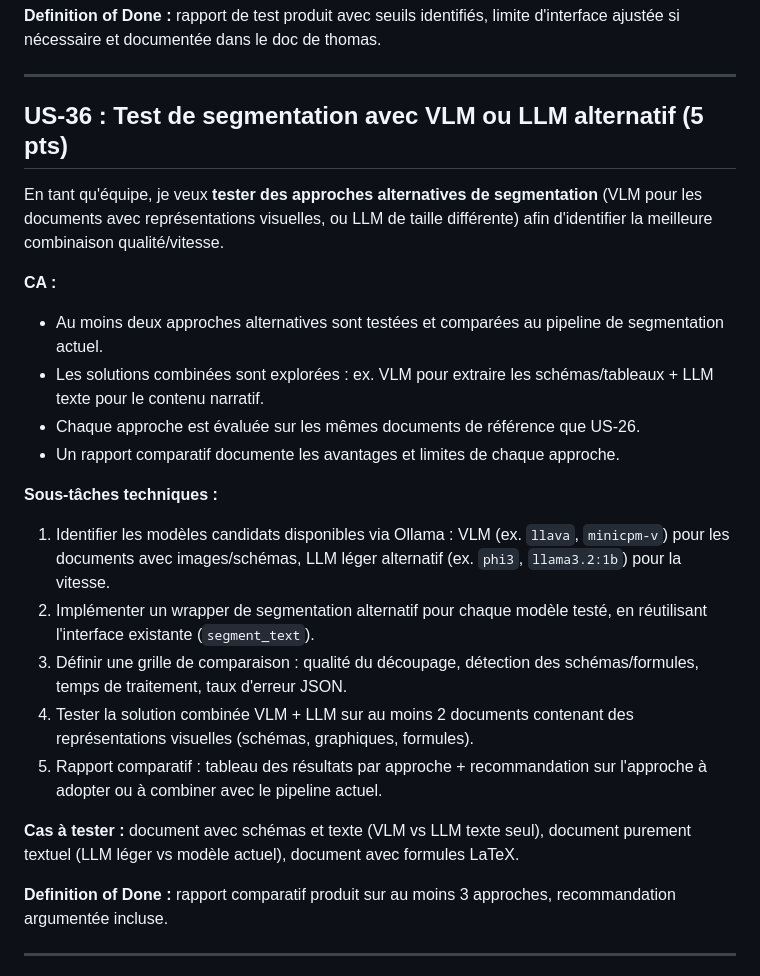
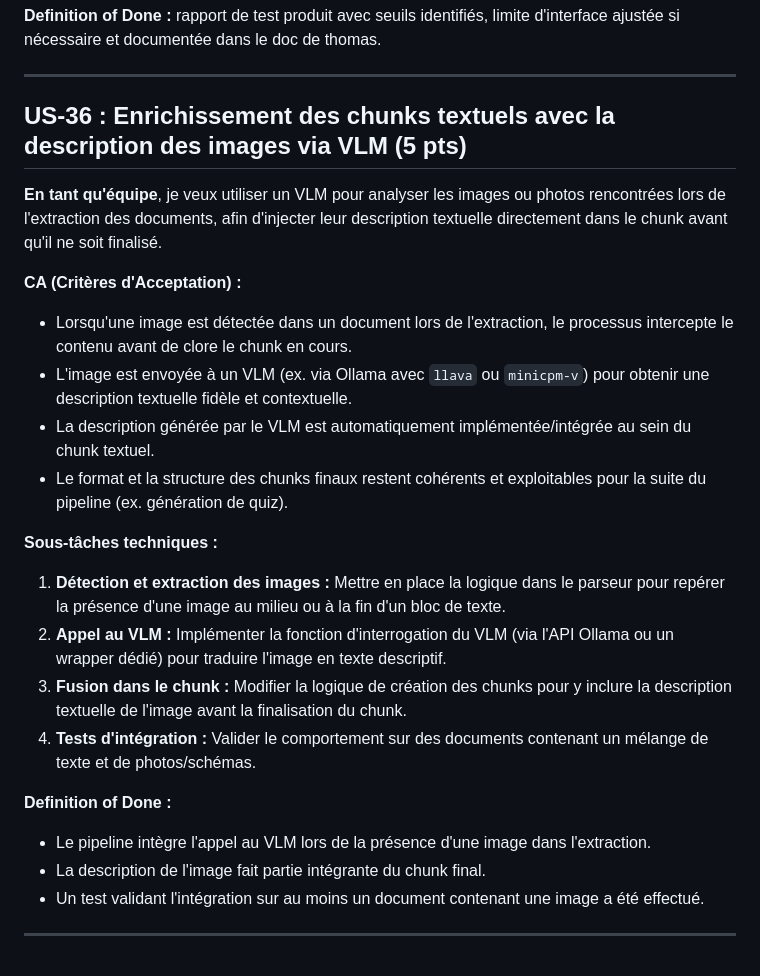
Before and after one commit to armandddev/11_Doc2Quiz, a Markdown page: docs/monitoring/sprint-03.md, the part around the change. Drawn GitHub-style.

Commit message:
docs: monitoring

```diff
--- a/docs/monitoring/sprint-03.md
+++ b/docs/monitoring/sprint-03.md
@@ -273,28 +273,28 @@ En tant qu'équipe, je veux **déterminer la taille maximale de document qui pro
 
 ---
 
-## US-36 : Test de segmentation avec VLM ou LLM alternatif (5 pts)
+## US-36 : Enrichissement des chunks textuels avec la description des images via VLM (5 pts)
 
-En tant qu'équipe, je veux **tester des approches alternatives de segmentation** (VLM pour les documents avec représentations visuelles, ou LLM de taille différente) afin d'identifier la meilleure combinaison qualité/vitesse.
+**En tant qu'équipe**, je veux utiliser un VLM pour analyser les images ou photos rencontrées lors de l'extraction des documents, afin d'injecter leur description textuelle directement dans le chunk avant qu'il ne soit finalisé.
 
-**CA :**
+**CA (Critères d'Acceptation) :**
 
-- Au moins deux approches alternatives sont testées et comparées au pipeline de segmentation actuel.
-- Les solutions combinées sont explorées : ex. VLM pour extraire les schémas/tableaux + LLM texte pour le contenu narratif.
-- Chaque approche est évaluée sur les mêmes documents de référence que US-26.
-- Un rapport comparatif documente les avantages et limites de chaque approche.
+- Lorsqu'une image est détectée dans un document lors de l'extraction, le processus intercepte le contenu avant de clore le chunk en cours.
+- L'image est envoyée à un VLM (ex. via Ollama avec `llava` ou `minicpm-v`) pour obtenir une description textuelle fidèle et contextuelle.
+- La description générée par le VLM est automatiquement implémentée/intégrée au sein du chunk textuel.
+- Le format et la structure des chunks finaux restent cohérents et exploitables pour la suite du pipeline (ex. génération de quiz).
 
 **Sous-tâches techniques :**
 
-1. Identifier les modèles candidats disponibles via Ollama : VLM (ex. `llava`, `minicpm-v`) pour les documents avec images/schémas, LLM léger alternatif (ex. `phi3`, `llama3.2:1b`) pour la vitesse.
-2. Implémenter un wrapper de segmentation alternatif pour chaque modèle testé, en réutilisant l'interface existante (`segment_text`).
-3. Définir une grille de comparaison : qualité du découpage, détection des schémas/formules, temps de traitement, taux d'erreur JSON.
-4. Tester la solution combinée VLM + LLM sur au moins 2 documents contenant des représentations visuelles (schémas, graphiques, formules).
-5. Rapport comparatif : tableau des résultats par approche + recommandation sur l'approche à adopter ou à combiner avec le pipeline actuel.
+1. **Détection et extraction des images :** Mettre en place la logique dans le parseur pour repérer la présence d'une image au milieu ou à la fin d'un bloc de texte.
+2. **Appel au VLM :** Implémenter la fonction d'interrogation du VLM (via l'API Ollama ou un wrapper dédié) pour traduire l'image en texte descriptif.
+3. **Fusion dans le chunk :** Modifier la logique de création des chunks pour y inclure la description textuelle de l'image avant la finalisation du chunk.
+4. **Tests d'intégration :** Valider le comportement sur des documents contenant un mélange de texte et de photos/schémas.
 
-**Cas à tester :** document avec schémas et texte (VLM vs LLM texte seul), document purement textuel (LLM léger vs modèle actuel), document avec formules LaTeX.
-
-**Definition of Done :** rapport comparatif produit sur au moins 3 approches, recommandation argumentée incluse.
+**Definition of Done :**
+- Le pipeline intègre l'appel au VLM lors de la présence d'une image dans l'extraction.
+- La description de l'image fait partie intégrante du chunk final.
+- Un test validant l'intégration sur au moins un document contenant une image a été effectué.
 
 ---
 
```
